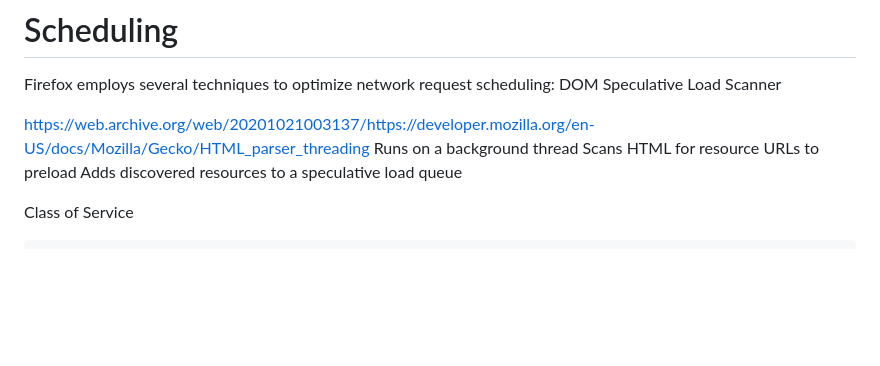
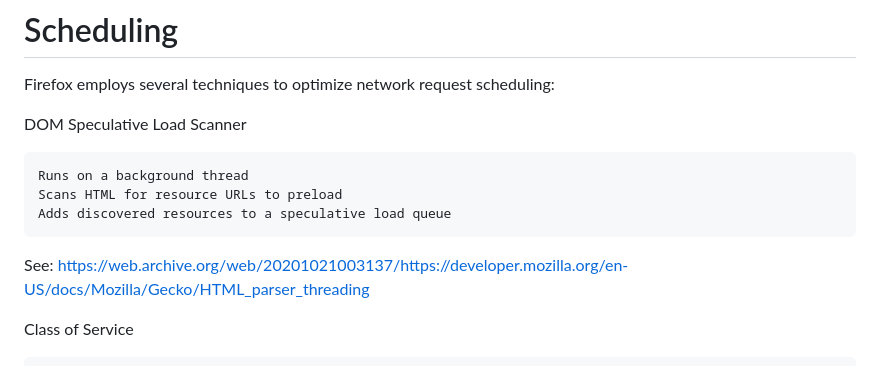
Before and after one commit to acreskeyMoz/acreskeyMoz.github.io, a Markdown page: docs/prioritization.md, the part around the change. Drawn GitHub-style; blank space fills up the shorter version.

```diff
--- a/docs/prioritization.md
+++ b/docs/prioritization.md
@@ -2,13 +2,14 @@
 
 # Scheduling
 Firefox employs several techniques to optimize network request scheduling:
+
 DOM Speculative Load Scanner
 
-   https://web.archive.org/web/20201021003137/https://developer.mozilla.org/en-US/docs/Mozilla/Gecko/HTML_parser_threading
     Runs on a background thread
     Scans HTML for resource URLs to preload
     Adds discovered resources to a speculative load queue
 
+See: https://web.archive.org/web/20201021003137/https://developer.mozilla.org/en-US/docs/Mozilla/Gecko/HTML_parser_threading
 
 Class of Service
 
```
